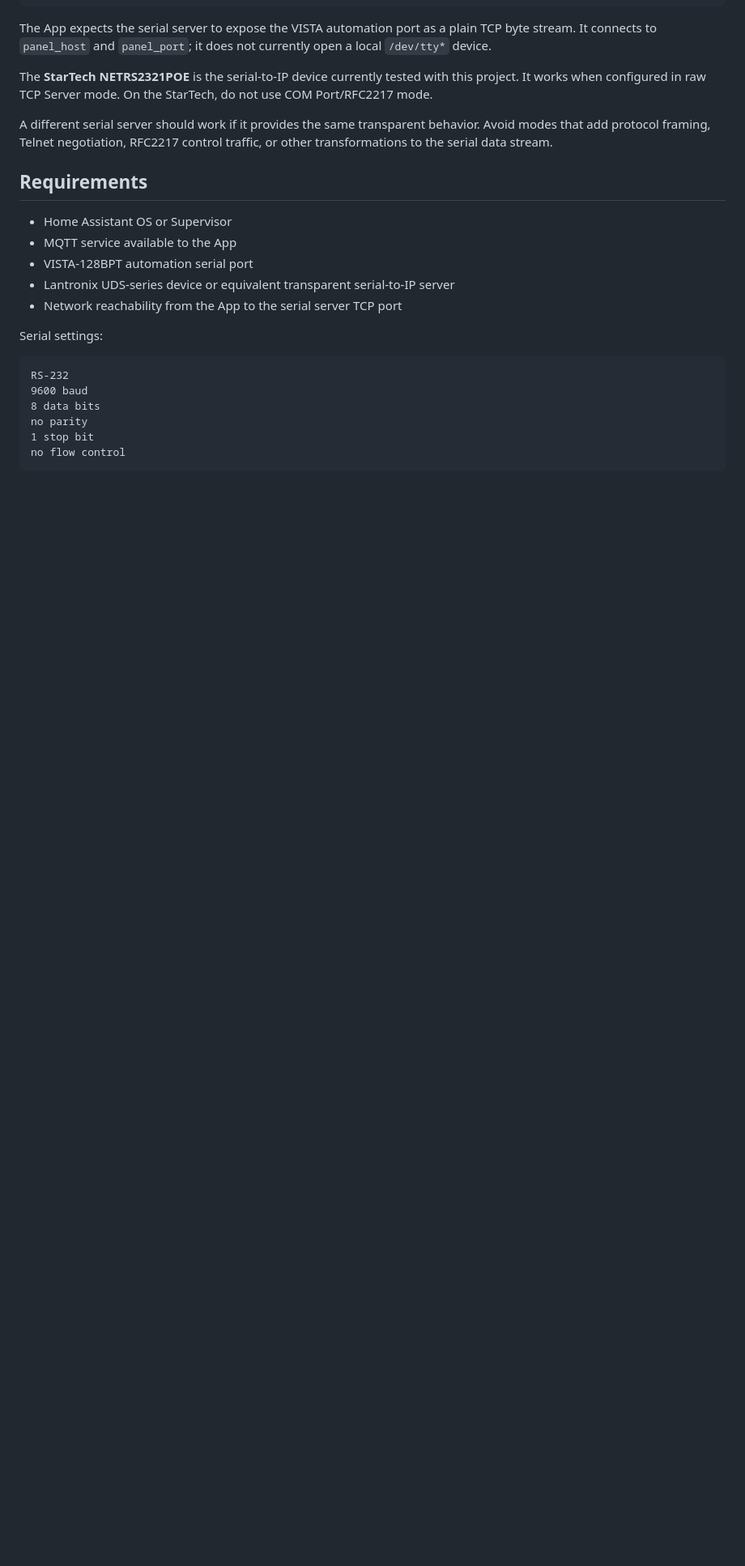
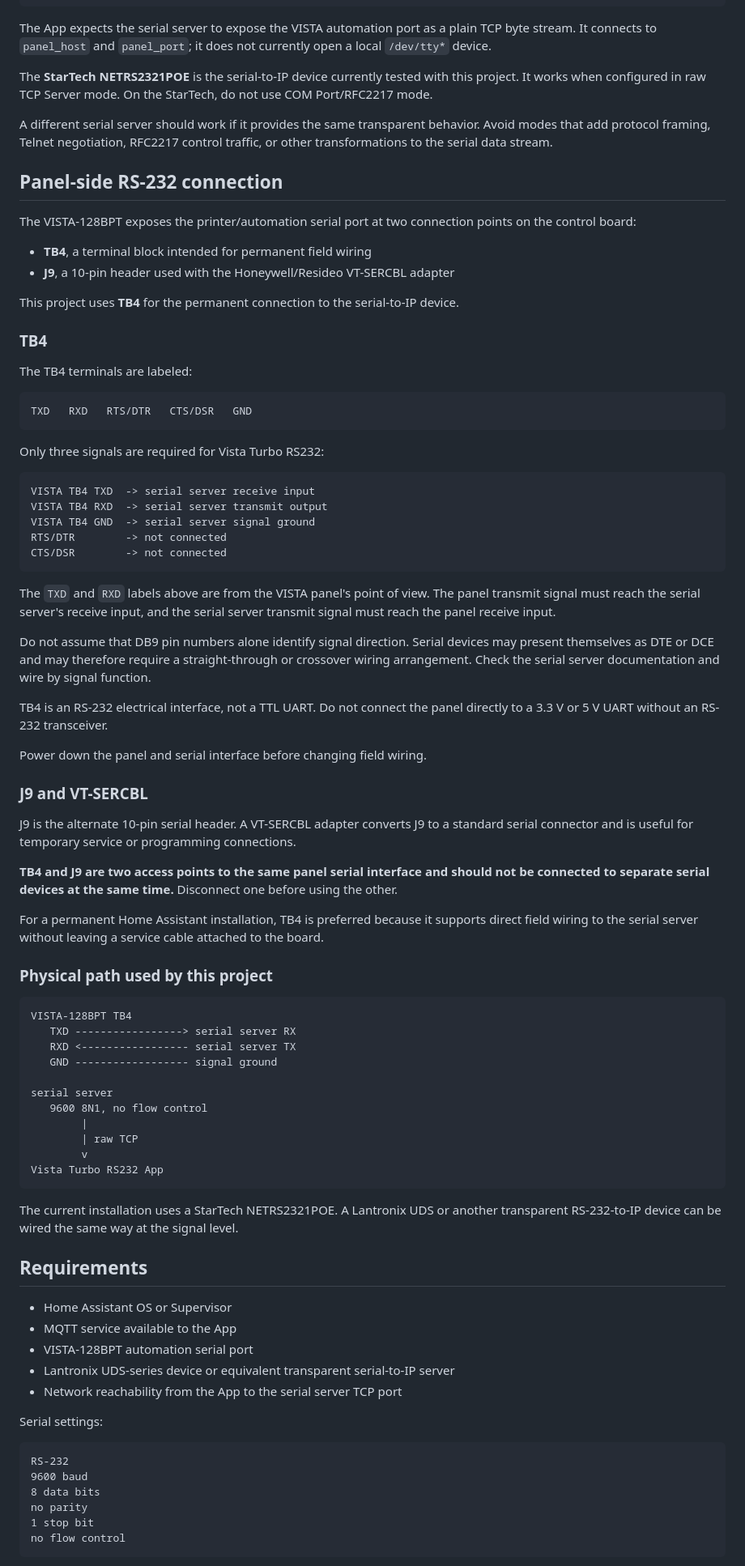
Before and after one commit to wtc-brycel/vistaturbo-hass, a Markdown page: vista128_bridge/DOCS.md, the part around the change. Shown at 81% size. Rendered like a GitHub page; blank space fills up the shorter version.

Commit message:
Document VISTA board serial connections

````diff
--- a/vista128_bridge/DOCS.md
+++ b/vista128_bridge/DOCS.md
@@ -32,6 +32,67 @@ The App expects the serial server to expose the VISTA automation port as a plain
 The **StarTech NETRS2321POE** is the serial-to-IP device currently tested with this project. It works when configured in raw TCP Server mode. On the StarTech, do not use COM Port/RFC2217 mode.
 
 A different serial server should work if it provides the same transparent behavior. Avoid modes that add protocol framing, Telnet negotiation, RFC2217 control traffic, or other transformations to the serial data stream.
+
+## Panel-side RS-232 connection
+
+The VISTA-128BPT exposes the printer/automation serial port at two connection points on the control board:
+
+- **TB4**, a terminal block intended for permanent field wiring
+- **J9**, a 10-pin header used with the Honeywell/Resideo VT-SERCBL adapter
+
+This project uses **TB4** for the permanent connection to the serial-to-IP device.
+
+### TB4
+
+The TB4 terminals are labeled:
+
+```text
+TXD   RXD   RTS/DTR   CTS/DSR   GND
+```
+
+Only three signals are required for Vista Turbo RS232:
+
+```text
+VISTA TB4 TXD  -> serial server receive input
+VISTA TB4 RXD  -> serial server transmit output
+VISTA TB4 GND  -> serial server signal ground
+RTS/DTR        -> not connected
+CTS/DSR        -> not connected
+```
+
+The `TXD` and `RXD` labels above are from the VISTA panel's point of view. The panel transmit signal must reach the serial server's receive input, and the serial server transmit signal must reach the panel receive input.
+
+Do not assume that DB9 pin numbers alone identify signal direction. Serial devices may present themselves as DTE or DCE and may therefore require a straight-through or crossover wiring arrangement. Check the serial server documentation and wire by signal function.
+
+TB4 is an RS-232 electrical interface, not a TTL UART. Do not connect the panel directly to a 3.3 V or 5 V UART without an RS-232 transceiver.
+
+Power down the panel and serial interface before changing field wiring.
+
+### J9 and VT-SERCBL
+
+J9 is the alternate 10-pin serial header. A VT-SERCBL adapter converts J9 to a standard serial connector and is useful for temporary service or programming connections.
+
+**TB4 and J9 are two access points to the same panel serial interface and should not be connected to separate serial devices at the same time.** Disconnect one before using the other.
+
+For a permanent Home Assistant installation, TB4 is preferred because it supports direct field wiring to the serial server without leaving a service cable attached to the board.
+
+### Physical path used by this project
+
+```text
+VISTA-128BPT TB4
+   TXD -----------------> serial server RX
+   RXD <----------------- serial server TX
+   GND ------------------ signal ground
+
+serial server
+   9600 8N1, no flow control
+        |
+        | raw TCP
+        v
+Vista Turbo RS232 App
+```
+
+The current installation uses a StarTech NETRS2321POE. A Lantronix UDS or another transparent RS-232-to-IP device can be wired the same way at the signal level.
 
 ## Requirements
 
````
